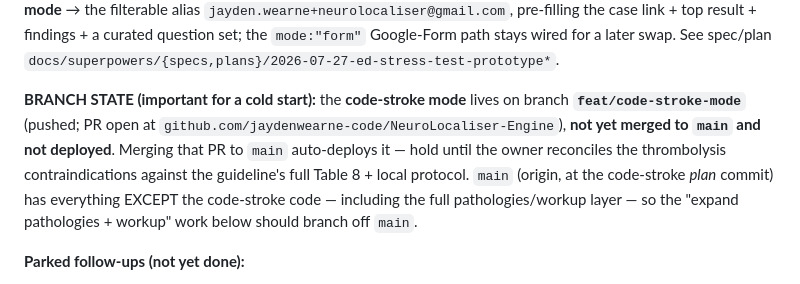
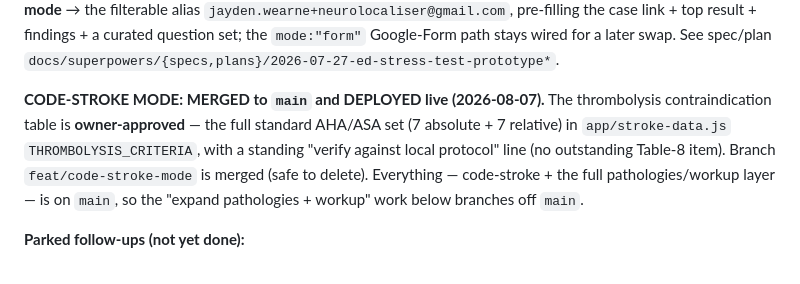
Before and after one commit to jaydenwearne-code/NeuroLocaliser-Engine, a Markdown page: CLAUDE.md, the part around the change. Drawn GitHub-style.

Commit message:
docs: code-stroke merged+deployed; contraindication table owner-approved (no open Table-8 item)
Co-Authored-By: Claude Opus 4.8 <noreply@anthropic.com>

```diff
--- a/CLAUDE.md
+++ b/CLAUDE.md
@@ -95,12 +95,11 @@ the source of truth on any other machine.
 pre-filling the case link + top result + findings + a curated question set; the `mode:"form"` Google-Form path
 stays wired for a later swap. See spec/plan `docs/superpowers/{specs,plans}/2026-07-27-ed-stress-test-prototype*`.
 
-**BRANCH STATE (important for a cold start):** the **code-stroke mode** lives on branch
-**`feat/code-stroke-mode`** (pushed; PR open at `github.com/jaydenwearne-code/NeuroLocaliser-Engine`), **not yet
-merged to `main` and not deployed**. Merging that PR to `main` auto-deploys it — hold until the owner reconciles
-the thrombolysis contraindications against the guideline's full Table 8 + local protocol. `main` (origin, at the
-code-stroke *plan* commit) has everything EXCEPT the code-stroke code — including the full pathologies/workup
-layer — so the "expand pathologies + workup" work below should branch off `main`.
+**CODE-STROKE MODE: MERGED to `main` and DEPLOYED live (2026-08-07).** The thrombolysis contraindication table
+is **owner-approved** — the full standard AHA/ASA set (7 absolute + 7 relative) in `app/stroke-data.js`
+`THROMBOLYSIS_CRITERIA`, with a standing "verify against local protocol" line (no outstanding Table-8 item).
+Branch `feat/code-stroke-mode` is merged (safe to delete). Everything — code-stroke + the full pathologies/workup
+layer — is on `main`, so the "expand pathologies + workup" work below branches off `main`.
 
 **Parked follow-ups (not yet done):**
 1. **Multi-location DDx synthesis** — causes / next-steps / why are shown for the *one* selected lesion only;
```
